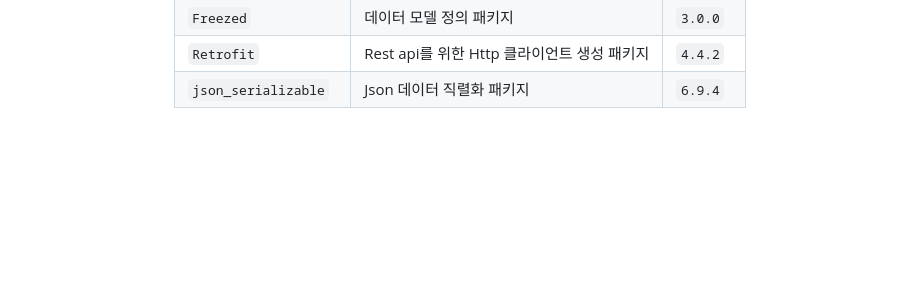
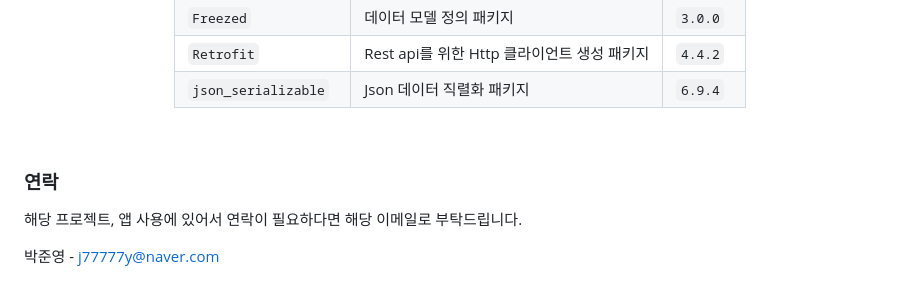
Before and after one commit to Mango-Fridge/Frontend, a Markdown page: README.md, the part around the change. Rendered like a GitHub page; blank space fills up the shorter version.

```diff
--- a/README.md
+++ b/README.md
@@ -169,3 +169,8 @@ Mango(My refrigerator의 줄임말)는 사용자가 제품명 키워드를 검
 
 </div>
 <br>
+
+### 연락
+해당 프로젝트, 앱 사용에 있어서 연락이 필요하다면 해당 이메일로 부탁드립니다.
+
+박준영 - j77777y@naver.com
```
